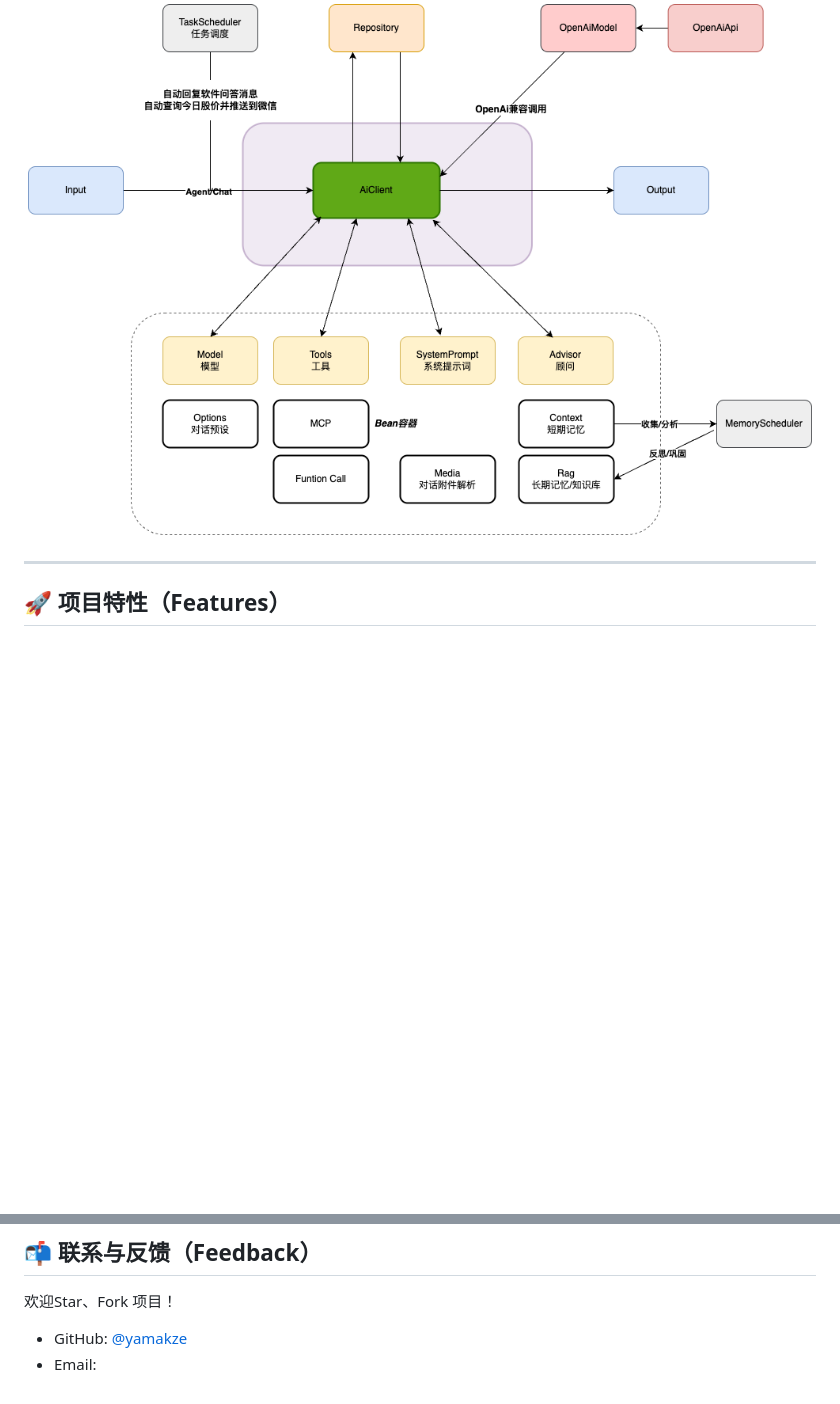
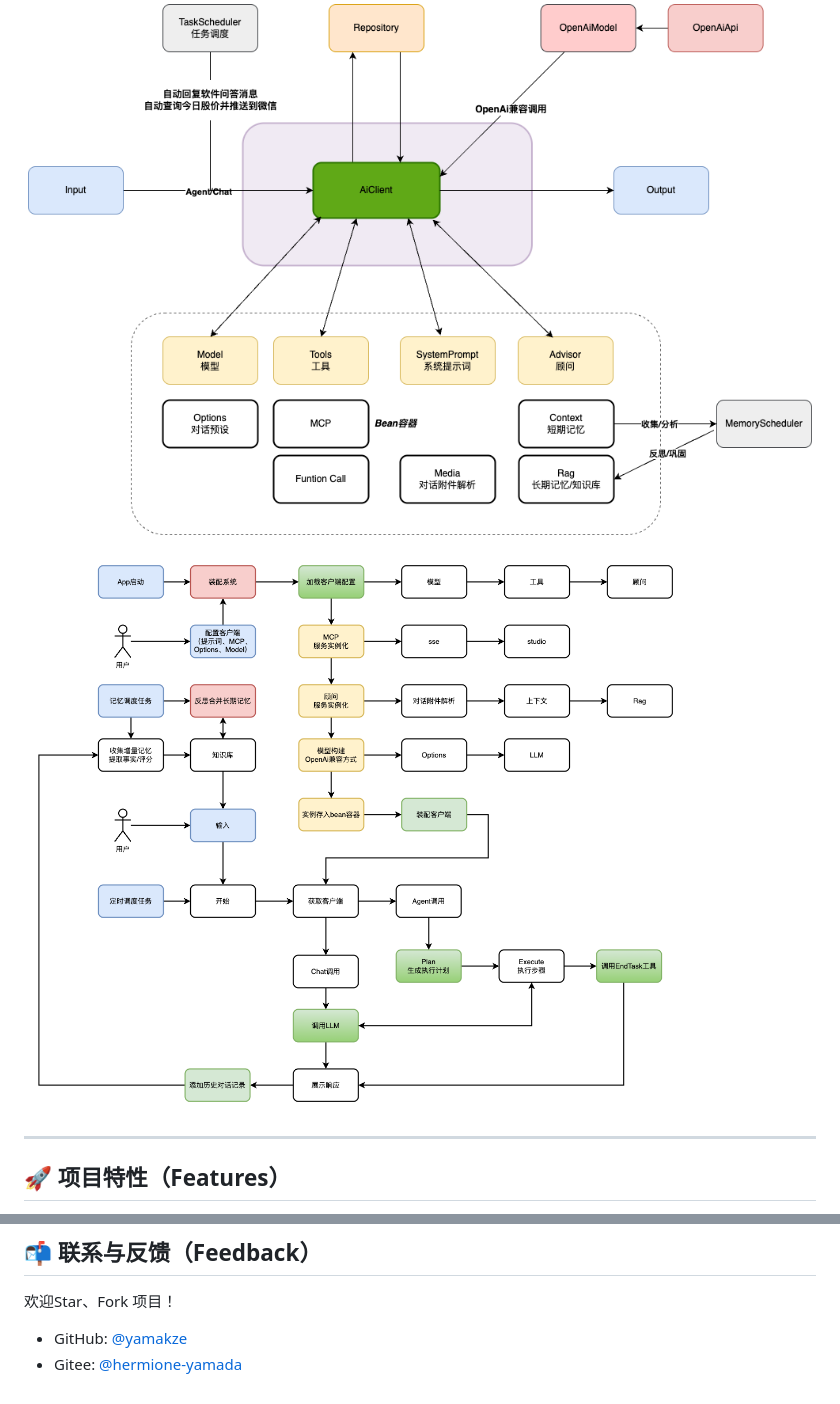
Before and after one commit to yamakze/chat-studio, a Markdown page: README.md, 2 parts joined by grey strips. GitHub-like rendering; pictures changed too: img/流程图.png (added); blank space fills up the shorter version.

Commit message:
init 初始化仓库

```diff
--- a/README.md
+++ b/README.md
@@ -23,6 +21,9 @@
 ## 🧠 核心设计（Core Architecture）
 
 ![核心设计](/img/核心设计.png)
+
+
+![流程图](/img/流程图.png)
 
 ---
 
@@ -116,4 +117,4 @@ bash start.sh
 欢迎Star、Fork 项目！
 
 * GitHub: [@yamakze](https://github.com/yamakze)
-* Email:
+* Gitee: [@hermione-yamada](https://gitee.com/hermione-yamada)
```
Also changed, not shown: other parts of README.md (+0 -2 lines), 1 other file.
